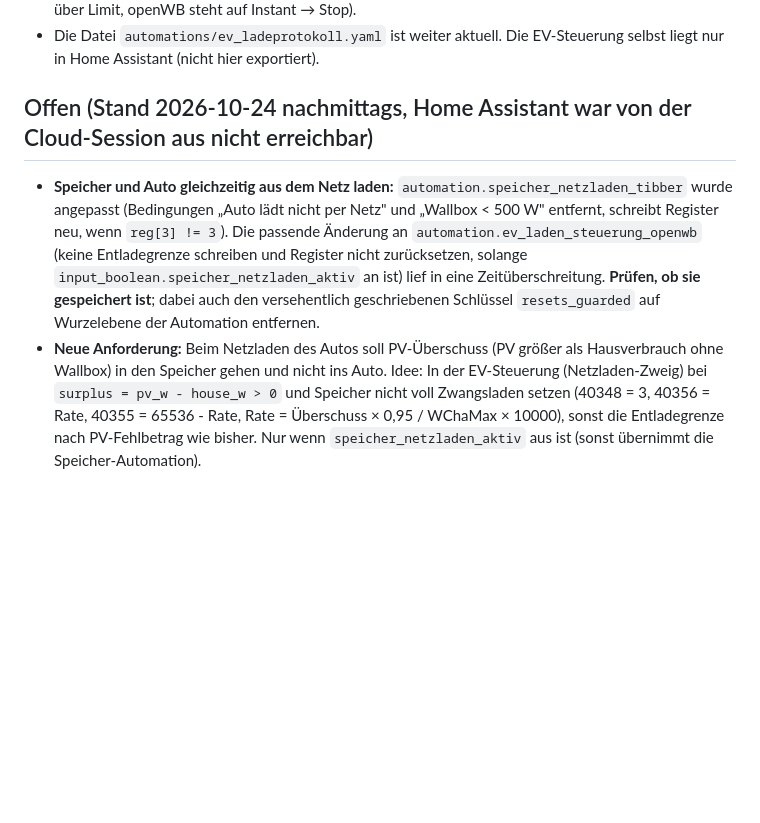
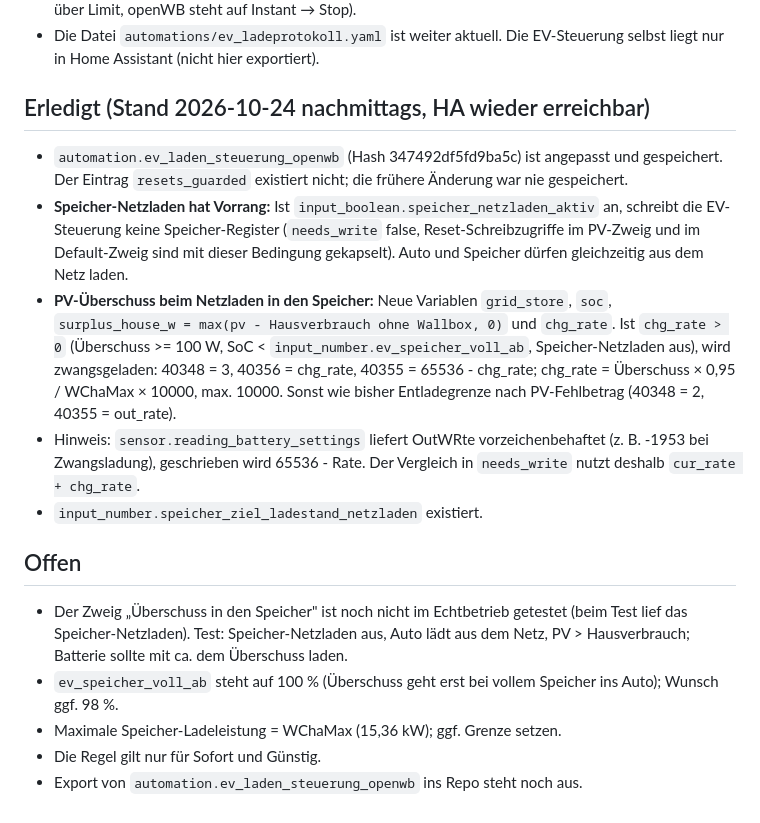
Before and after one commit to jackmcnill/python_scripts, a Markdown page: home-assistant/HANDOFF.md, the part around the change. GitHub-like rendering; blank space fills up the shorter version.

Commit message:
Home Assistant: PV-Überschuss beim Netzladen in den Speicher, Vorrang für Speicher-Netzladen
Co-Authored-By: Claude Sonnet 5.5 <noreply@anthropic.com>
Claude-Session: https://claude.ai/code/session_01DbJGCVopMaJtRyehRDq5JF

```diff
--- a/home-assistant/HANDOFF.md
+++ b/home-assistant/HANDOFF.md
@@ -140,10 +140,18 @@ Einliegerwohnung Küche VA1695753472. Entitäts-IDs: `climate.tado_smart_radiato
 - Die Automation enthält inzwischen auch eine von der Nutzer:in ergänzte Absicherung (Günstig, Preis über Limit, openWB steht auf Instant → Stop).
 - Die Datei `automations/ev_ladeprotokoll.yaml` ist weiter aktuell. Die EV-Steuerung selbst liegt nur in Home Assistant (nicht hier exportiert).
 
-## Offen (Stand 2026-10-24 nachmittags, Home Assistant war von der Cloud-Session aus nicht erreichbar)
+## Erledigt (Stand 2026-10-24 nachmittags, HA wieder erreichbar)
 
-- **Speicher und Auto gleichzeitig aus dem Netz laden:** `automation.speicher_netzladen_tibber` wurde angepasst (Bedingungen „Auto lädt nicht per Netz" und „Wallbox < 500 W" entfernt, schreibt Register neu, wenn `reg[3] != 3`).
-  Die passende Änderung an `automation.ev_laden_steuerung_openwb` (keine Entladegrenze schreiben und Register nicht zurücksetzen, solange `input_boolean.speicher_netzladen_aktiv` an ist) lief in eine Zeitüberschreitung. **Prüfen, ob sie gespeichert ist**; dabei auch den versehentlich geschriebenen Schlüssel `resets_guarded` auf Wurzelebene der Automation entfernen.
-- **Neue Anforderung:** Beim Netzladen des Autos soll PV-Überschuss (PV größer als Hausverbrauch ohne Wallbox) in den Speicher gehen und nicht ins Auto.
-  Idee: In der EV-Steuerung (Netzladen-Zweig) bei `surplus = pv_w - house_w > 0` und Speicher nicht voll Zwangsladen setzen (40348 = 3, 40356 = Rate, 40355 = 65536 - Rate, Rate = Überschuss × 0,95 / WChaMax × 10000), sonst die Entladegrenze nach PV-Fehlbetrag wie bisher.
-  Nur wenn `speicher_netzladen_aktiv` aus ist (sonst übernimmt die Speicher-Automation).
+- `automation.ev_laden_steuerung_openwb` (Hash 347492df5fd9ba5c) ist angepasst und gespeichert. Der Eintrag `resets_guarded` existiert nicht; die frühere Änderung war nie gespeichert.
+- **Speicher-Netzladen hat Vorrang:** Ist `input_boolean.speicher_netzladen_aktiv` an, schreibt die EV-Steuerung keine Speicher-Register (`needs_write` false, Reset-Schreibzugriffe im PV-Zweig und im Default-Zweig sind mit dieser Bedingung gekapselt). Auto und Speicher dürfen gleichzeitig aus dem Netz laden.
+- **PV-Überschuss beim Netzladen in den Speicher:** Neue Variablen `grid_store`, `soc`, `surplus_house_w = max(pv - Hausverbrauch ohne Wallbox, 0)` und `chg_rate`. Ist `chg_rate > 0` (Überschuss >= 100 W, SoC < `input_number.ev_speicher_voll_ab`, Speicher-Netzladen aus), wird zwangsgeladen: 40348 = 3, 40356 = chg_rate, 40355 = 65536 - chg_rate; chg_rate = Überschuss × 0,95 / WChaMax × 10000, max. 10000. Sonst wie bisher Entladegrenze nach PV-Fehlbetrag (40348 = 2, 40355 = out_rate).
+- Hinweis: `sensor.reading_battery_settings` liefert OutWRte vorzeichenbehaftet (z. B. -1953 bei Zwangsladung), geschrieben wird 65536 - Rate. Der Vergleich in `needs_write` nutzt deshalb `cur_rate + chg_rate`.
+- `input_number.speicher_ziel_ladestand_netzladen` existiert.
+
+## Offen
+
+- Der Zweig „Überschuss in den Speicher" ist noch nicht im Echtbetrieb getestet (beim Test lief das Speicher-Netzladen). Test: Speicher-Netzladen aus, Auto lädt aus dem Netz, PV > Hausverbrauch; Batterie sollte mit ca. dem Überschuss laden.
+- `ev_speicher_voll_ab` steht auf 100 % (Überschuss geht erst bei vollem Speicher ins Auto); Wunsch ggf. 98 %.
+- Maximale Speicher-Ladeleistung = WChaMax (15,36 kW); ggf. Grenze setzen.
+- Die Regel gilt nur für Sofort und Günstig.
+- Export von `automation.ev_laden_steuerung_openwb` ins Repo steht noch aus.
```
